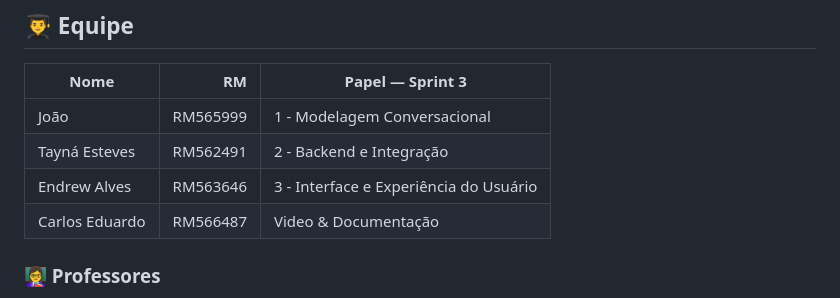
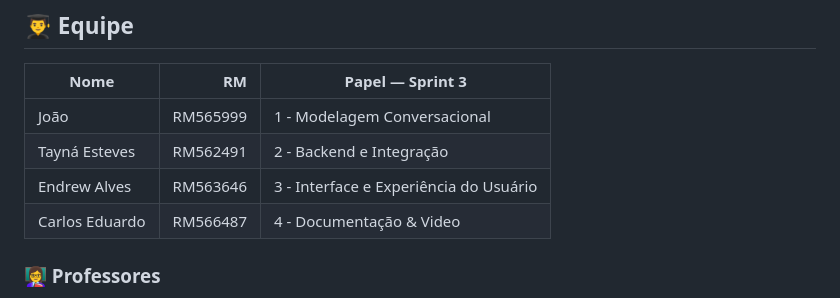
Before and after one commit to JV-004/Assistente-Cardiol-gico-Inteligente, a Markdown page: README.md, the part around one of its changes. Drawn GitHub-style.

```diff
--- a/README.md
+++ b/README.md
@@ -446,7 +446,7 @@ O projeto foi dividido em **4 frentes de trabalho**, cada uma com um responsáve
 | João | RM565999 |1 - Modelagem Conversacional |
 | Tayná Esteves | RM562491 | 2 - Backend e Integração |
 | Endrew Alves | RM563646 | 3 - Interface e Experiência do Usuário |
-| Carlos Eduardo | RM566487 | Video & Documentação |
+| Carlos Eduardo | RM566487 | 4 - Documentação & Video   |
 
 ### 👩‍🏫 Professores
 
```
Also changed, not shown: other parts of README.md (+1 -1 lines).
